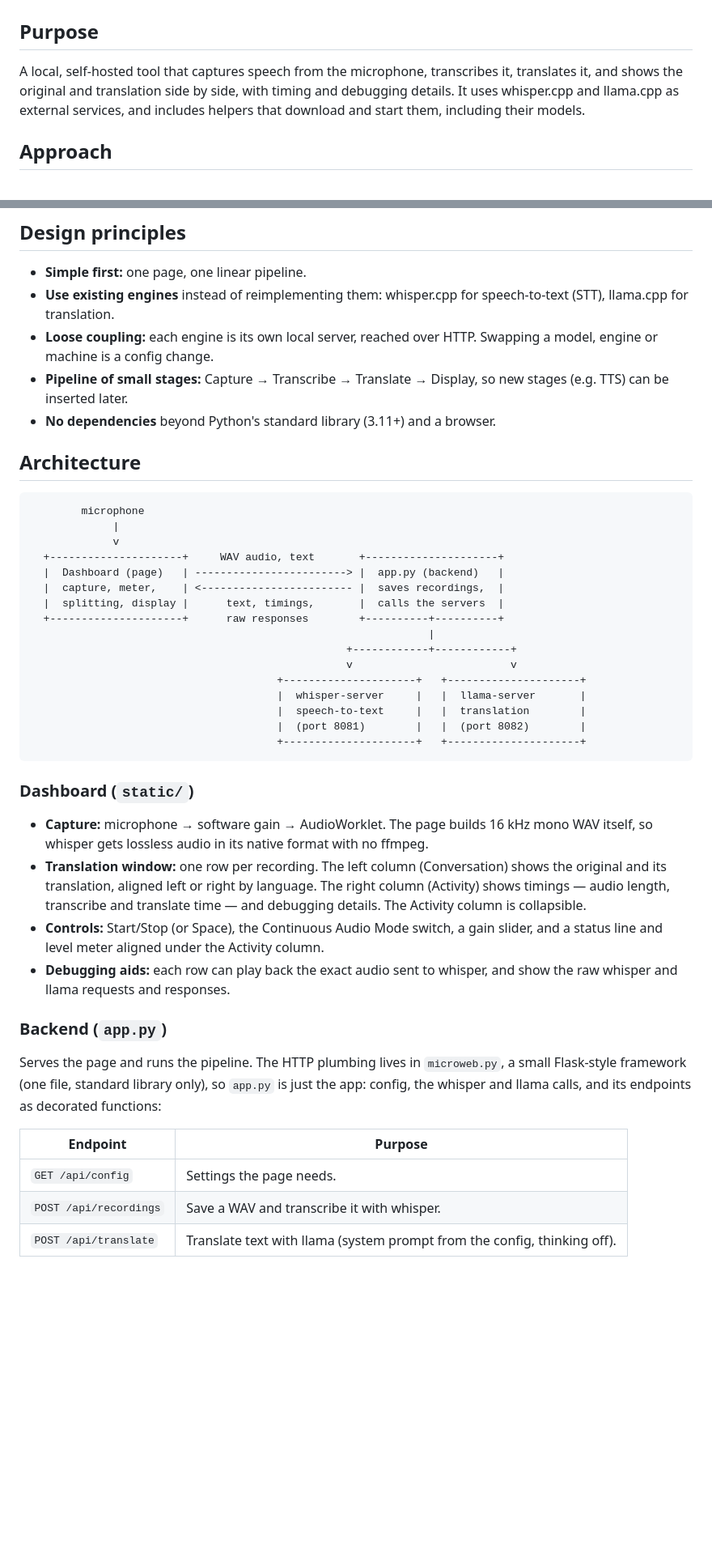
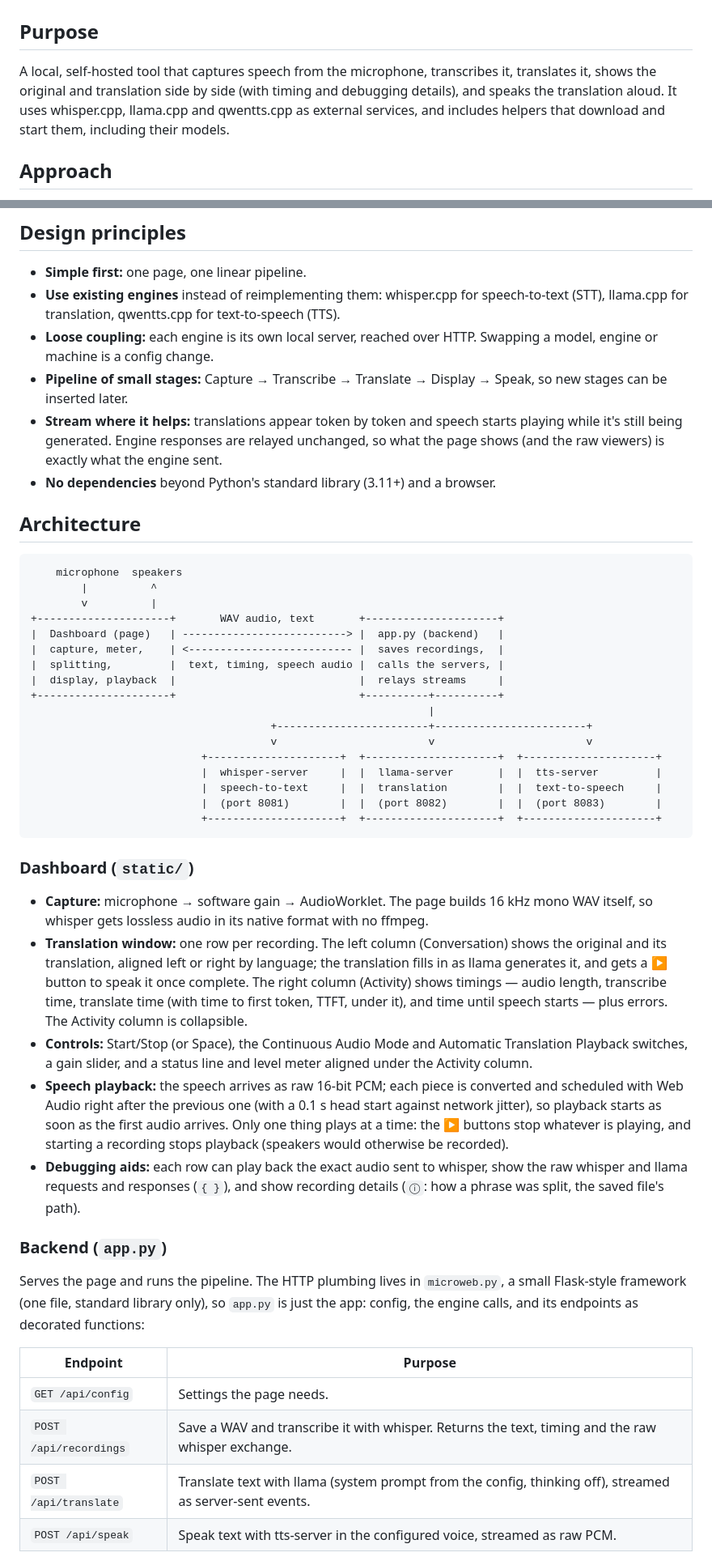
Before and after one commit to gilbertgong/audio-translation-dashboard, a Markdown page: DESIGN.md, 2 parts joined by grey strips. Shown at 81% size. Drawn GitHub-style; blank space fills up the shorter version.

````diff
--- a/DESIGN.md
+++ b/DESIGN.md
@@ -2,7 +2,7 @@
 
 ## Purpose
 
-A local, self-hosted tool that captures speech from the microphone, transcribes it, translates it, and shows the original and translation side by side, with timing and debugging details. It uses whisper.cpp and llama.cpp as external services, and includes helpers that download and start them, including their models.
+A local, self-hosted tool that captures speech from the microphone, transcribes it, translates it, shows the original and translation side by side (with timing and debugging details), and speaks the translation aloud. It uses whisper.cpp, llama.cpp and qwentts.cpp as external services, and includes helpers that download and start them, including their models.
 
 ## Approach
 
@@ -13,46 +13,50 @@ A local, self-hosted tool that captures speech from the microphone, transcribes
 ## Design principles
 
 - **Simple first:** one page, one linear pipeline.
-- **Use existing engines** instead of reimplementing them: whisper.cpp for speech-to-text (STT), llama.cpp for translation.
+- **Use existing engines** instead of reimplementing them: whisper.cpp for speech-to-text (STT), llama.cpp for translation, qwentts.cpp for text-to-speech (TTS).
 - **Loose coupling:** each engine is its own local server, reached over HTTP. Swapping a model, engine or machine is a config change.
-- **Pipeline of small stages:** Capture → Transcribe → Translate → Display, so new stages (e.g. TTS) can be inserted later.
+- **Pipeline of small stages:** Capture → Transcribe → Translate → Display → Speak, so new stages can be inserted later.
+- **Stream where it helps:** translations appear token by token and speech starts playing while it's still being generated. Engine responses are relayed unchanged, so what the page shows (and the raw viewers) is exactly what the engine sent.
 - **No dependencies** beyond Python's standard library (3.11+) and a browser.
 
 ## Architecture
 
 ```text
-        microphone
-             |
-             v
-  +---------------------+     WAV audio, text       +---------------------+
-  |  Dashboard (page)   | ------------------------> |  app.py (backend)   |
-  |  capture, meter,    | <------------------------ |  saves recordings,  |
-  |  splitting, display |      text, timings,       |  calls the servers  |
-  +---------------------+      raw responses        +----------+----------+
+    microphone  speakers
+        |          ^
+        v          |
++---------------------+       WAV audio, text       +---------------------+
+|  Dashboard (page)   | --------------------------> |  app.py (backend)   |
+|  capture, meter,    | <-------------------------- |  saves recordings,  |
+|  splitting,         |  text, timing, speech audio |  calls the servers, |
+|  display, playback  |                             |  relays streams     |
++---------------------+                             +----------+----------+
                                                                |
-                                                  +------------+------------+
-                                                  v                         v
-                                       +---------------------+   +---------------------+
-                                       |  whisper-server     |   |  llama-server       |
-                                       |  speech-to-text     |   |  translation        |
-                                       |  (port 8081)        |   |  (port 8082)        |
-                                       +---------------------+   +---------------------+
+                                      +------------------------+------------------------+
+                                      v                        v                        v
+                           +---------------------+  +---------------------+  +---------------------+
+                           |  whisper-server     |  |  llama-server       |  |  tts-server         |
+                           |  speech-to-text     |  |  translation        |  |  text-to-speech     |
+                           |  (port 8081)        |  |  (port 8082)        |  |  (port 8083)        |
+                           +---------------------+  +---------------------+  +---------------------+
 ```
 
 ### Dashboard (`static/`)
 
 - **Capture:** microphone → software gain → AudioWorklet. The page builds 16 kHz mono WAV itself, so whisper gets lossless audio in its native format with no ffmpeg.
-- **Translation window:** one row per recording. The left column (Conversation) shows the original and its translation, aligned left or right by language. The right column (Activity) shows timings — audio length, transcribe and translate time — and debugging details. The Activity column is collapsible.
-- **Controls:** Start/Stop (or Space), the Continuous Audio Mode switch, a gain slider, and a status line and level meter aligned under the Activity column.
-- **Debugging aids:** each row can play back the exact audio sent to whisper, and show the raw whisper and llama requests and responses.
+- **Translation window:** one row per recording. The left column (Conversation) shows the original and its translation, aligned left or right by language; the translation fills in as llama generates it, and gets a ▶ button to speak it once complete. The right column (Activity) shows timings — audio length, transcribe time, translate time (with time to first token, TTFT, under it), and time until speech starts — plus errors. The Activity column is collapsible.
+- **Controls:** Start/Stop (or Space), the Continuous Audio Mode and Automatic Translation Playback switches, a gain slider, and a status line and level meter aligned under the Activity column.
+- **Speech playback:** the speech arrives as raw 16-bit PCM; each piece is converted and scheduled with Web Audio right after the previous one (with a 0.1 s head start against network jitter), so playback starts as soon as the first audio arrives. Only one thing plays at a time: the ▶ buttons stop whatever is playing, and starting a recording stops playback (speakers would otherwise be recorded).
+- **Debugging aids:** each row can play back the exact audio sent to whisper, show the raw whisper and llama requests and responses (`{ }`), and show recording details (`ⓘ`: how a phrase was split, the saved file's path).
 
 ### Backend (`app.py`)
 
-Serves the page and runs the pipeline. The HTTP plumbing lives in `microweb.py`, a small Flask-style framework (one file, standard library only), so `app.py` is just the app: config, the whisper and llama calls, and its endpoints as decorated functions:
+Serves the page and runs the pipeline. The HTTP plumbing lives in `microweb.py`, a small Flask-style framework (one file, standard library only), so `app.py` is just the app: config, the engine calls, and its endpoints as decorated functions:
 
 | Endpoint               | Purpose                                                               |
 |------------------------|-----------------------------------------------------------------------|
 | `GET /api/config`      | Settings the page needs.                                              |
-| `POST /api/recordings` | Save a WAV and transcribe it with whisper.                            |
-| `POST /api/translate`  | Translate text with llama (system prompt from the config, thinking off). |
+| `POST /api/recordings` | Save a WAV and transcribe it with whisper. Returns the text, timing and the raw whisper exchange. |
+| `POST /api/translate`  | Translate text with llama (system prompt from the config, thinking off), streamed as server-sent events. |
+| `POST /api/speak`      | Speak text with tts-server in the configured voice, streamed as raw PCM. |
 
````
Also changed, not shown: other parts of DESIGN.md (+39 -10 lines).
